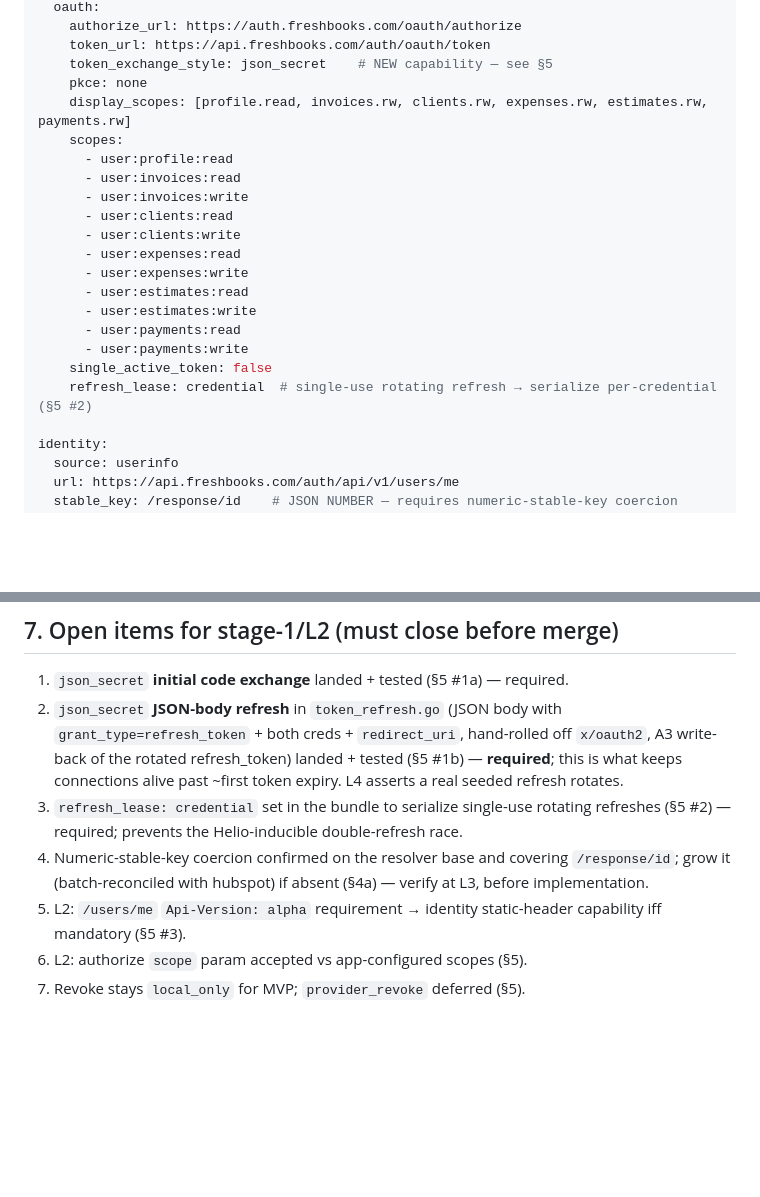
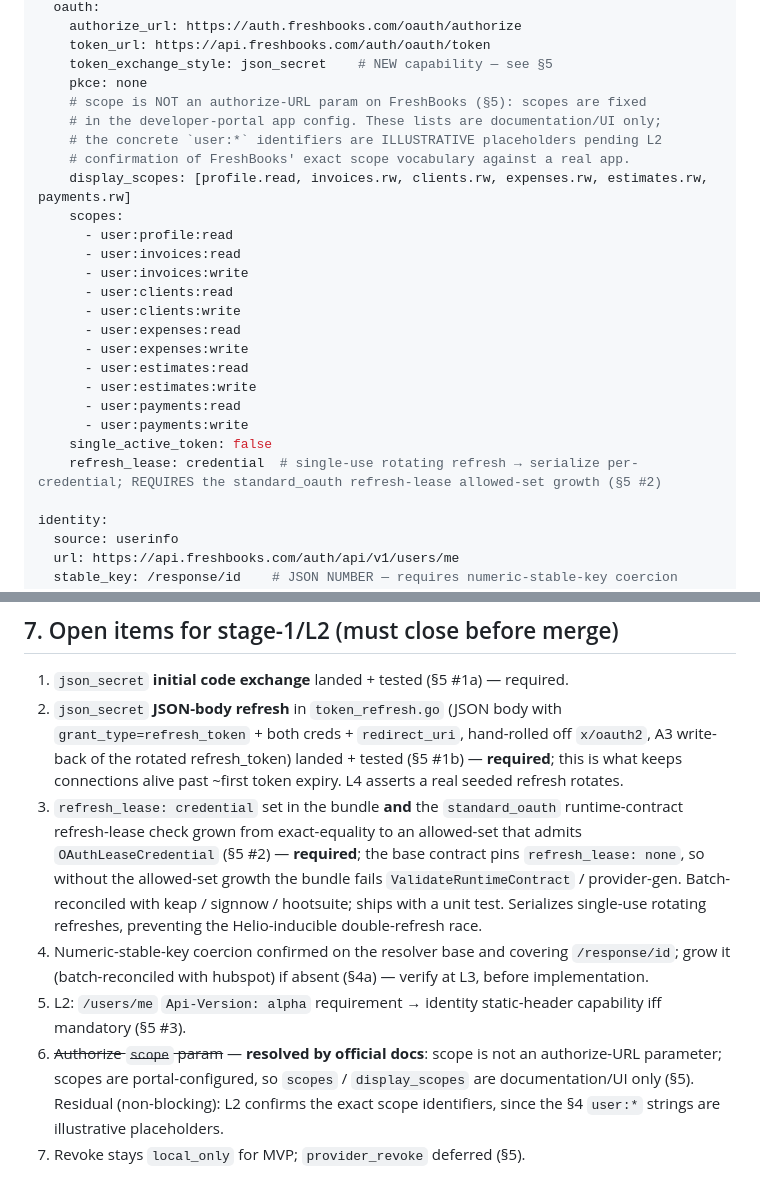
Before and after one commit to heliohq/anycli, a Markdown page: DESIGN.md, 2 parts joined by grey strips. GitHub-like rendering; blank space fills up the shorter version.

```diff
--- a/DESIGN.md
+++ b/DESIGN.md
@@ -164,6 +164,10 @@ auth:
     token_url: https://api.freshbooks.com/auth/oauth/token
     token_exchange_style: json_secret    # NEW capability — see §5
     pkce: none
+    # scope is NOT an authorize-URL param on FreshBooks (§5): scopes are fixed
+    # in the developer-portal app config. These lists are documentation/UI only;
+    # the concrete `user:*` identifiers are ILLUSTRATIVE placeholders pending L2
+    # confirmation of FreshBooks' exact scope vocabulary against a real app.
     display_scopes: [profile.read, invoices.rw, clients.rw, expenses.rw, estimates.rw, payments.rw]
     scopes:
       - user:profile:read
@@ -178,7 +182,7 @@ auth:
       - user:payments:read
       - user:payments:write
     single_active_token: false
-    refresh_lease: credential  # single-use rotating refresh → serialize per-credential (§5 #2)
+    refresh_lease: credential  # single-use rotating refresh → serialize per-credential; REQUIRES the standard_oauth refresh-lease allowed-set growth (§5 #2)
 
 identity:
   source: userinfo
@@ -378,13 +416,21 @@ Definition of done stays hidden until L1–L4 pass and L5 runs once; the
    `x/oauth2`, A3 write-back of the rotated refresh_token) landed + tested
    (§5 #1b) — **required**; this is what keeps connections alive past ~first
    token expiry. L4 asserts a real seeded refresh rotates.
-3. `refresh_lease: credential` set in the bundle to serialize single-use
-   rotating refreshes (§5 #2) — required; prevents the Helio-inducible
-   double-refresh race.
+3. `refresh_lease: credential` set in the bundle **and** the `standard_oauth`
+   runtime-contract refresh-lease check grown from exact-equality to an
+   allowed-set that admits `OAuthLeaseCredential` (§5 #2) — **required**; the
+   base contract pins `refresh_lease: none`, so without the allowed-set growth
+   the bundle fails `ValidateRuntimeContract` / provider-gen. Batch-reconciled
+   with keap / signnow / hootsuite; ships with a unit test. Serializes single-use
+   rotating refreshes, preventing the Helio-inducible double-refresh race.
 4. Numeric-stable-key coercion confirmed on the resolver base and covering
    `/response/id`; grow it (batch-reconciled with hubspot) if absent (§4a) —
    verify at L3, before implementation.
 5. L2: `/users/me` `Api-Version: alpha` requirement → identity static-header
    capability iff mandatory (§5 #3).
-6. L2: authorize `scope` param accepted vs app-configured scopes (§5).
+6. ~~Authorize `scope` param~~ — **resolved by official docs**: scope is not an
+   authorize-URL parameter; scopes are portal-configured, so `scopes` /
+   `display_scopes` are documentation/UI only (§5). Residual (non-blocking): L2
+   confirms the exact scope identifiers, since the §4 `user:*` strings are
+   illustrative placeholders.
 7. Revoke stays `local_only` for MVP; `provider_revoke` deferred (§5).
```
Also changed, not shown: other parts of DESIGN.md (+45 -11 lines).
